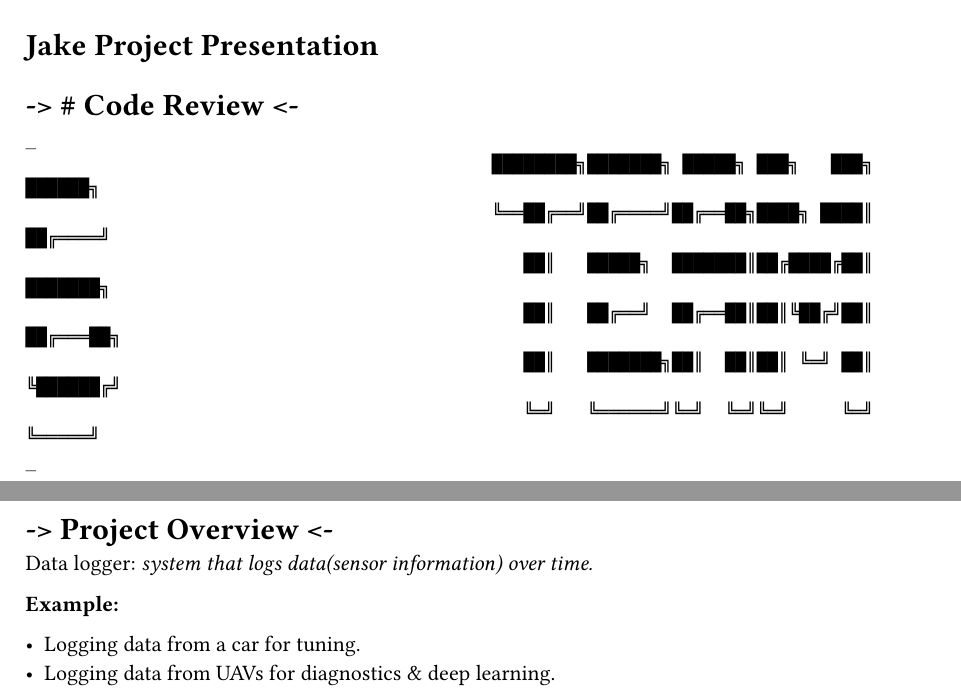
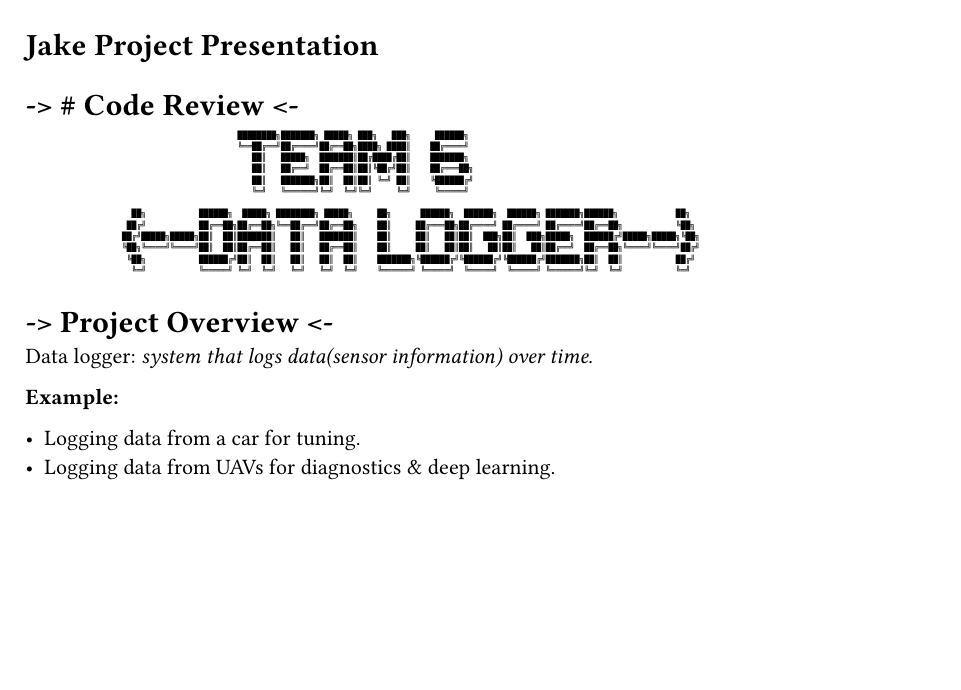
Before and after one commit to Personal-Data-Acquisition/PDA_paperwork, a Typst document (scope_and_vision/scope_and_vision.typ, which reads scope_and_vision/src/jake_project_presentation.typ): two parts of pages 15 and 16 of 23 before the commit and part of page 15 of 20 after it, the two joined at a grey line, cut so that both start at the same text, the shorter picture padded with empty space. Compiled offline with Typst 0.15.

Commit message:
updated with formatting font changes to presentation

````diff
--- a/scope_and_vision/src/jake_project_presentation.typ
+++ b/scope_and_vision/src/jake_project_presentation.typ
@@ -1,14 +1,15 @@
 = -\> \# Code Review \<-
 #label("code-review--")
+
+#show raw: set text(size: 4pt)
 ```
-_
                                             ████████╗███████╗ █████╗ ███╗   ███╗     ██████╗
                                             ╚══██╔══╝██╔════╝██╔══██╗████╗ ████║    ██╔════╝
                                                ██║   █████╗  ███████║██╔████╔██║    ███████╗
                                                ██║   ██╔══╝  ██╔══██║██║╚██╔╝██║    ██╔═══██╗
                                                ██║   ███████╗██║  ██║██║ ╚═╝ ██║    ╚██████╔╝
                                                ╚═╝   ╚══════╝╚═╝  ╚═╝╚═╝     ╚═╝     ╚═════╝
-_
+
                       ██╗           ██████╗  █████╗ ████████╗ █████╗     ██╗      ██████╗  ██████╗  ██████╗ ███████╗██████╗            ██╗
                      ██╔╝           ██╔══██╗██╔══██╗╚══██╔══╝██╔══██╗    ██║     ██╔═══██╗██╔════╝ ██╔════╝ ██╔════╝██╔══██╗           ╚██╗
                     ██╔╝█████╗█████╗██║  ██║███████║   ██║   ███████║    ██║     ██║   ██║██║  ███╗██║  ███╗█████╗  ██████╔╝█████╗█████╗╚██╗
@@ -67,6 +67,8 @@ Patrick: Firmware development, SBC CAN controller designer.
 
 = -\> \# High level Hardware Overview \<-
 #label("high-level-hardware-overview--")
+
+#show raw: set text(size: 4pt)
 ```
                                                        ┌───────────────────────┐
                                                        │ Single Board Computer │
@@ -116,6 +118,8 @@ Patrick: Firmware development, SBC CAN controller designer.
 
 = -\> \# Sensor Modules Overview \<-
 #label("sensor-modules-overview--")
+
+#show raw: set text(size: 4pt)
 ```
                             SN65HVD230                                                                      Mini360
                          CAN Transceiver, Able to                                                 A DC to DC Boost/Buck converter.
@@ -141,6 +145,8 @@ Patrick: Firmware development, SBC CAN controller designer.
 
 = -\> \# Sensor data flow \<-
 #label("sensor-data-flow--")
+
+#show raw: set text(size: 4pt)
 ```
                                         ┌───────────────┐                              ┌────────────────┐
                                         │   SBC(RPi4)   │                              │  Senor Module  │
@@ -184,6 +190,8 @@ Patrick: Firmware development, SBC CAN controller designer.
 
 = -\> \# Project Sensors Overview \<-
 #label("project-sensors-overview--")
+
+#show raw: set text(size: 4pt)
 ```
   ┌────────────────────────────────────────────────────────┐
   │                                                        │
@@ -215,6 +223,8 @@ Patrick: Firmware development, SBC CAN controller designer.
 
 = -\> \# Project Code & Repos \<-
 #label("project-code-repos--")
+
+#show raw: set text(size: 4pt)
 ```
                       ┌────────────────────────────────────────┐
                       │                                        │
@@ -247,6 +257,8 @@ Patrick: Firmware development, SBC CAN controller designer.
 
 = -\> \# Development \<-
 #label("development--")
+
+#show raw: set text(size: 4pt)
 ```
          ┌───────────────────────────────────────────────┐
          │                                               │
````
Also changed, not shown: scope_and_vision/scope_and_vision.pdf, scope_and_vision/src/jake_project_presentation.typ (1 more changed lines).
